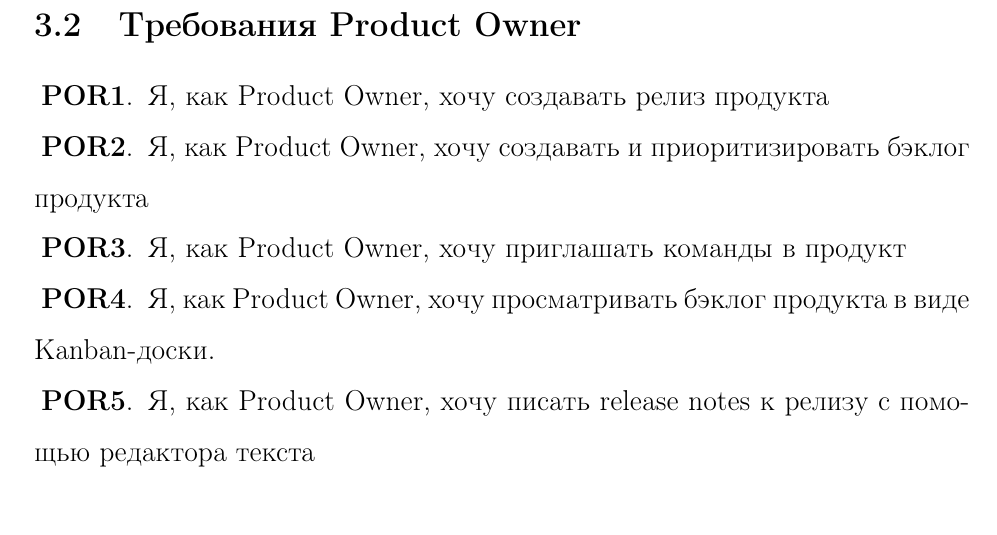
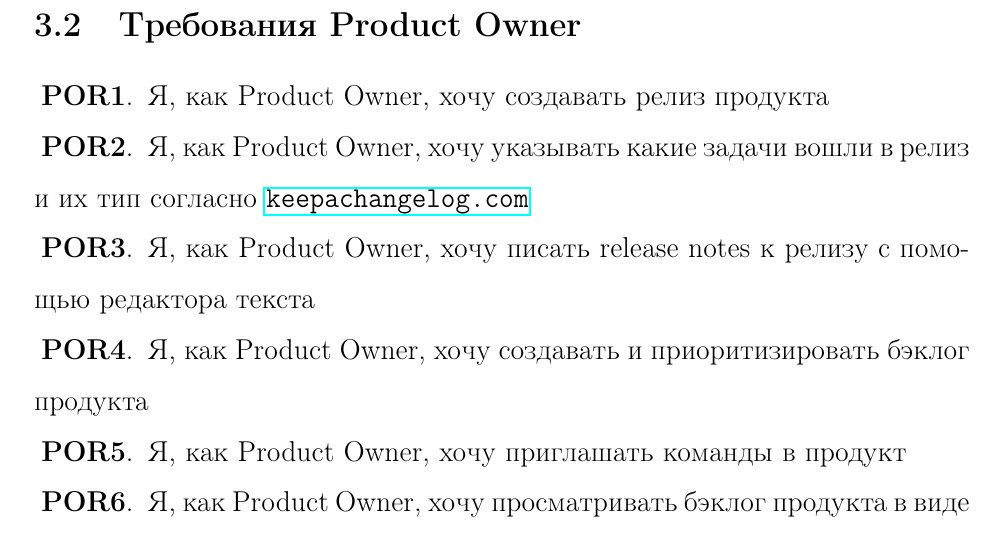
Before and after one commit to forafox/Zadachnik, a LaTeX document (srs/main.tex, which reads srs/src/requirements.tex): part of page 6 of 27, cut so that both start at the same text. Compiled offline with pdfLaTeX.

Commit message:
feat: add release tasks

```diff
--- a/srs/src/requirements.tex
+++ b/srs/src/requirements.tex
@@ -20,10 +20,12 @@
 \subsection{Требования Product Owner}
 \begin{enumerate}[label=\textbf{POR\arabic*}.]
   \item Я, как Product Owner, хочу создавать релиз продукта
+  \item Я, как Product Owner, хочу указывать какие задачи вошли в релиз и
+        их тип согласно \url{keepachangelog.com}
+  \item Я, как Product Owner, хочу писать release notes к релизу с помощью редактора текста
   \item Я, как Product Owner, хочу создавать и приоритизировать бэклог продукта
   \item Я, как Product Owner, хочу приглашать команды в продукт
   \item Я, как Product Owner, хочу просматривать бэклог продукта в виде Kanban-доски.
-  \item Я, как Product Owner, хочу писать release notes к релизу с помощью редактора текста
 \end{enumerate}
 
 \subsection{Требования Scrum Master}
```
